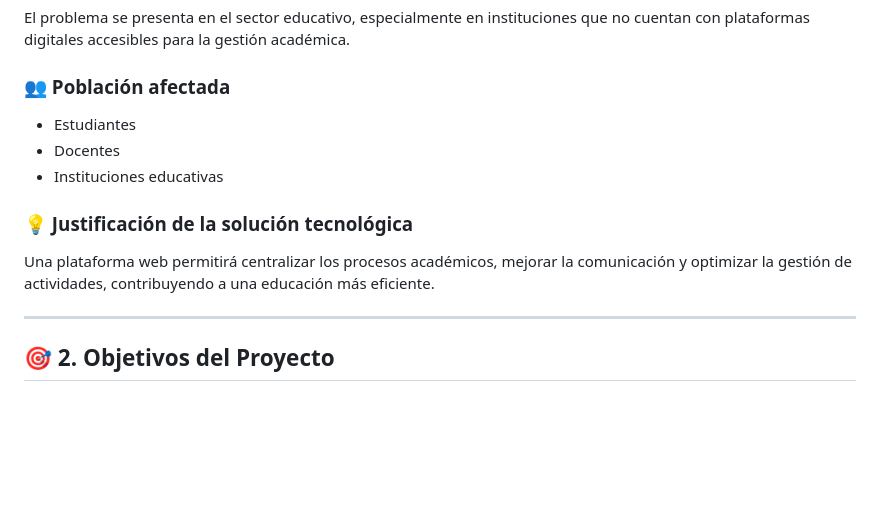
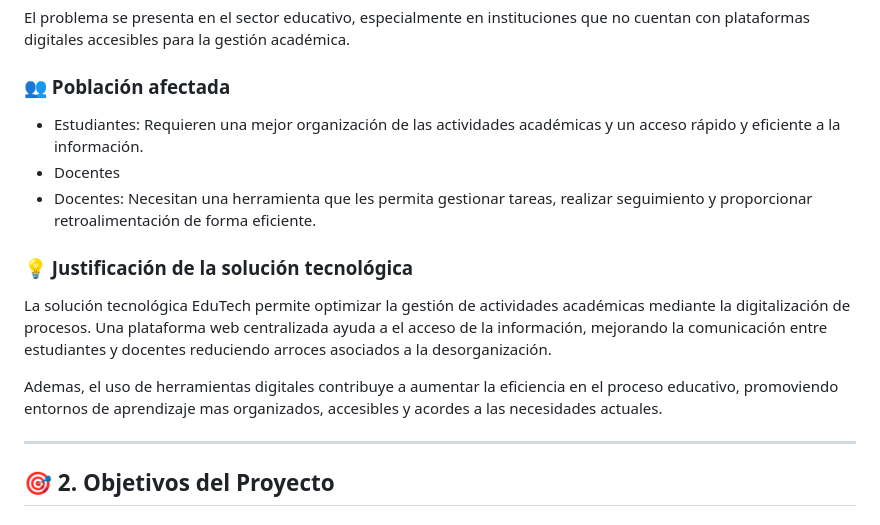
Before and after one commit to AndresFl20/Proyecto-de-Software, a Markdown page: README.md, the part around the change. GitHub-like rendering; blank space fills up the shorter version.

Commit message:
Update README.md
actualización readme.

```diff
--- a/README.md
+++ b/README.md
@@ -18,12 +18,14 @@ En muchas instituciones educativas, la gestión de actividades académicas se re
 El problema se presenta en el sector educativo, especialmente en instituciones que no cuentan con plataformas digitales accesibles para la gestión académica.
 
 ### 👥 Población afectada
-- Estudiantes
+- Estudiantes: Requieren una mejor organización de las actividades académicas y un acceso rápido y eficiente a la información.
 - Docentes
-- Instituciones educativas
+- Docentes: Necesitan una herramienta que les permita gestionar tareas, realizar seguimiento y proporcionar retroalimentación de forma eficiente.
 
 ### 💡 Justificación de la solución tecnológica
-Una plataforma web permitirá centralizar los procesos académicos, mejorar la comunicación y optimizar la gestión de actividades, contribuyendo a una educación más eficiente.
+La solución tecnológica EduTech permite optimizar la gestión de actividades académicas mediante la digitalización de procesos. Una plataforma web centralizada ayuda a el acceso de la información, mejorando la comunicación entre estudiantes y docentes reduciendo arroces asociados a la desorganización.
+
+Ademas, el uso de herramientas digitales contribuye a aumentar la eficiencia en el proceso educativo, promoviendo entornos de aprendizaje mas organizados, accesibles y acordes a las necesidades actuales.
 
 ---
 
```
